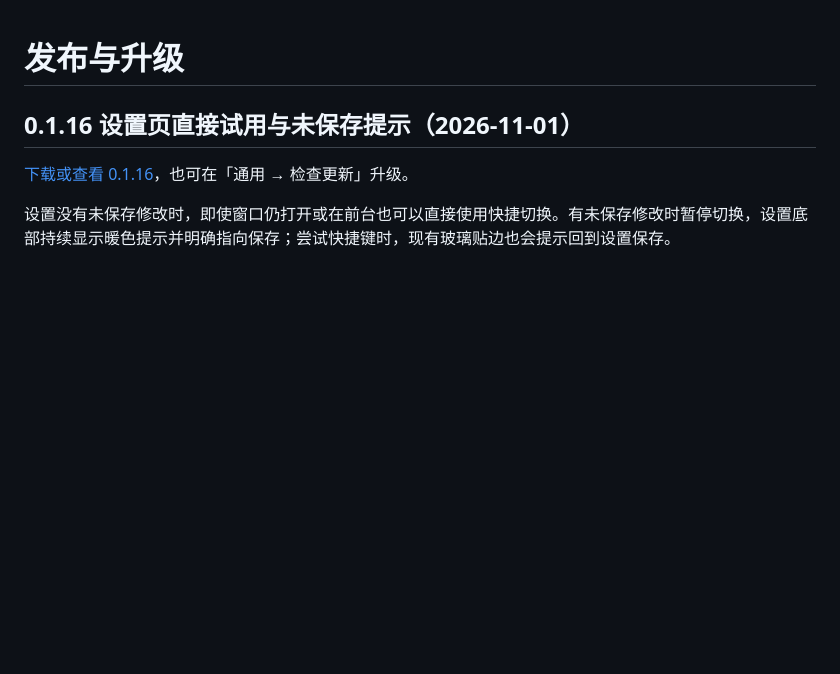
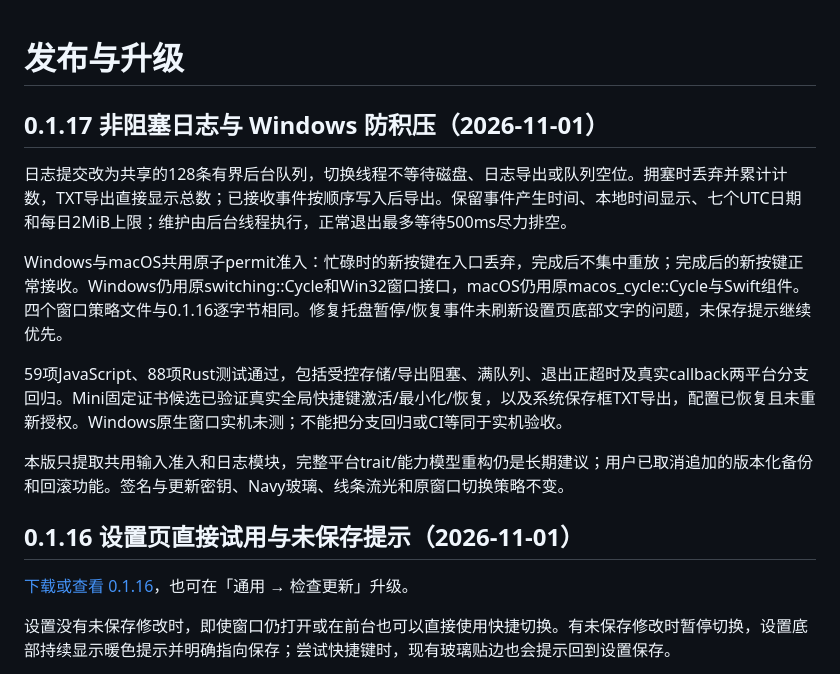
Before and after one commit to loyranworks/AppFlash, a Markdown page: docs/releases.md, the part around the change. GitHub-like rendering; blank space fills up the shorter version.

Commit message:
docs: record 0.1.17 acceptance and architecture scope

```diff
--- a/docs/releases.md
+++ b/docs/releases.md
@@ -1,4 +1,14 @@
 # 发布与升级
+
+## 0.1.17 非阻塞日志与 Windows 防积压（2026-11-01）
+
+日志提交改为共享的128条有界后台队列，切换线程不等待磁盘、日志导出或队列空位。拥塞时丢弃并累计计数，TXT导出直接显示总数；已接收事件按顺序写入后导出。保留事件产生时间、本地时间显示、七个UTC日期和每日2MiB上限；维护由后台线程执行，正常退出最多等待500ms尽力排空。
+
+Windows与macOS共用原子permit准入：忙碌时的新按键在入口丢弃，完成后不集中重放；完成后的新按键正常接收。Windows仍用原switching::Cycle和Win32窗口接口，macOS仍用原macos_cycle::Cycle与Swift组件。四个窗口策略文件与0.1.16逐字节相同。修复托盘暂停/恢复事件未刷新设置页底部文字的问题，未保存提示继续优先。
+
+59项JavaScript、88项Rust测试通过，包括受控存储/导出阻塞、满队列、退出正超时及真实callback两平台分支回归。Mini固定证书候选已验证真实全局快捷键激活/最小化/恢复，以及系统保存框TXT导出，配置已恢复且未重新授权。Windows原生窗口实机未测；不能把分支回归或CI等同于实机验收。
+
+本版只提取共用输入准入和日志模块，完整平台trait/能力模型重构仍是长期建议；用户已取消追加的版本化备份和回滚功能。签名与更新密钥、Navy玻璃、线条流光和原窗口切换策略不变。
 
 ## 0.1.16 设置页直接试用与未保存提示（2026-11-01）
 
```
Also changed, not shown: 1 other file.
